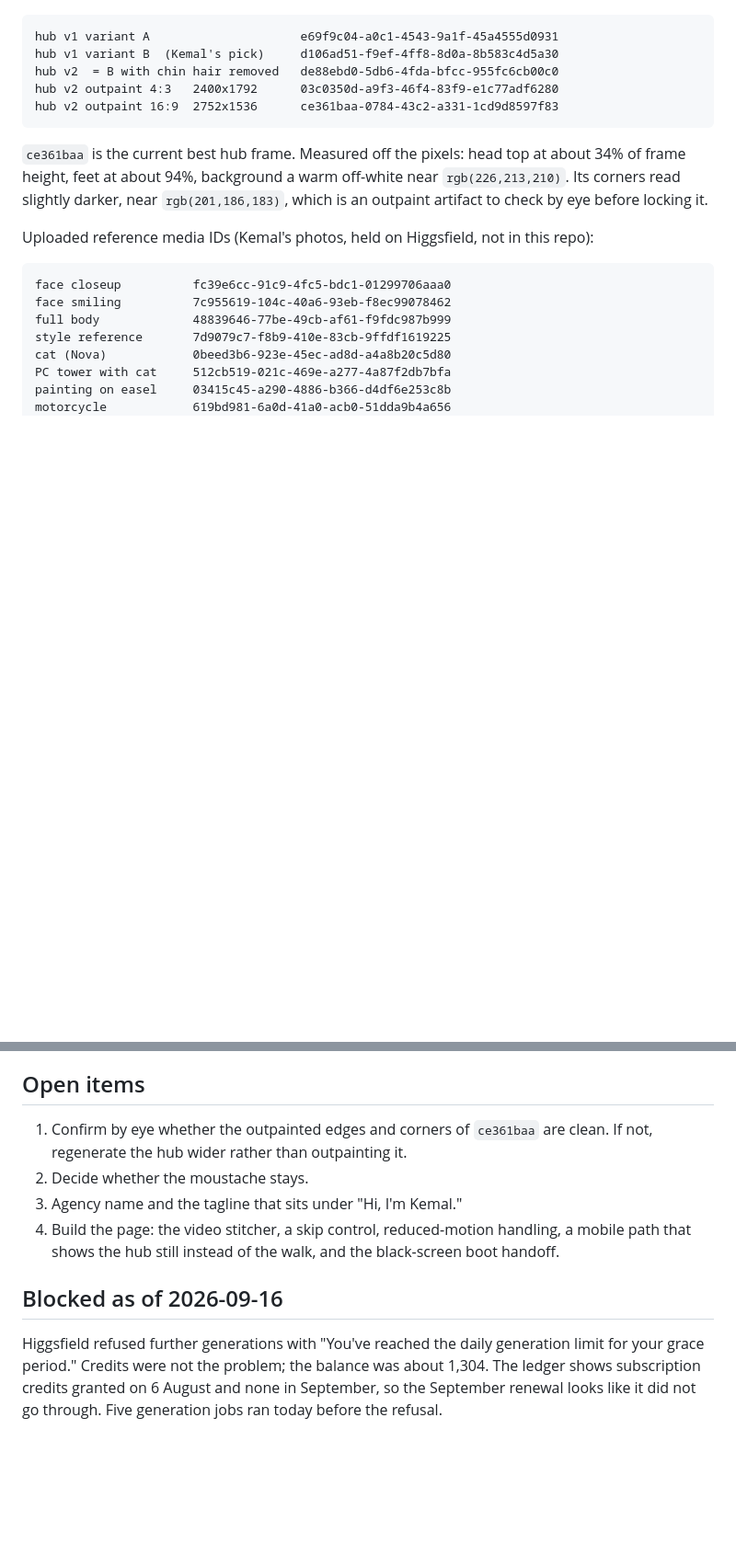
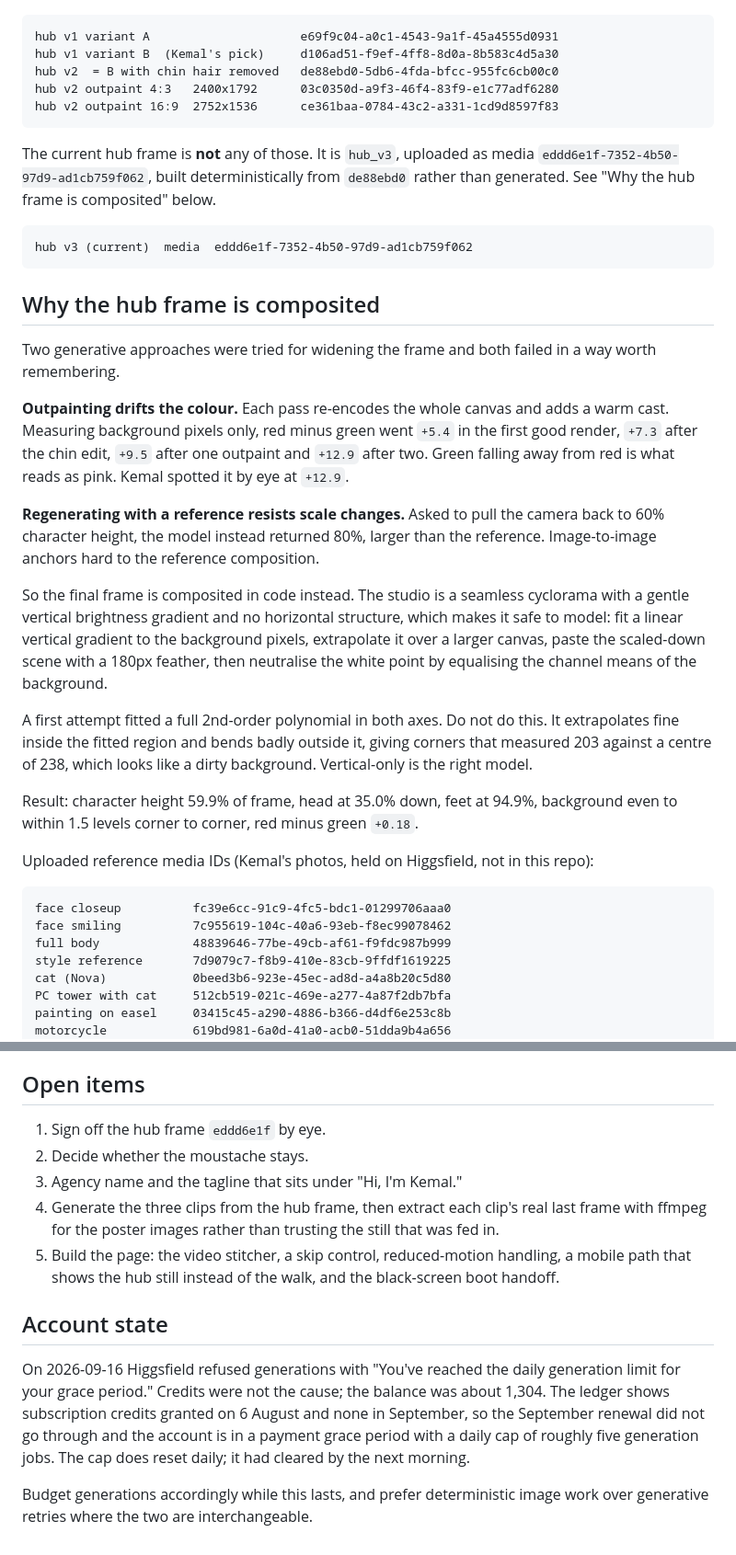
Before and after one commit to kemalrahmandesign/portfolio, a Markdown page: docs/hero-production-notes.md, 2 parts joined by grey strips. Shown at 92% size. GitHub-like rendering; blank space fills up the shorter version.

Commit message:
Lock the hub frame and record why it is composited
Widening the frame generatively failed twice: outpainting drifted the
background toward pink on every pass, and regenerating from a reference made
the character larger rather than smaller. The frame is now built in code from
the approved render, which fixes both the framing and the colour cast.

Records the measurements, the polynomial-fit mistake to avoid, and the account
grace-period limit that constrains how many generations are available per day.

Co-Authored-By: Claude Opus 5 <noreply@anthropic.com>
Claude-Session: https://claude.ai/code/session_01NTgCUUbHxUvbY4TtuRVUmW

````diff
--- a/docs/hero-production-notes.md
+++ b/docs/hero-production-notes.md
@@ -57,10 +57,43 @@ hub v2 outpaint 4:3   2400x1792      03c0350d-a9f3-46f4-83f9-e1c77adf6280
 hub v2 outpaint 16:9  2752x1536      ce361baa-0784-43c2-a331-1cd9d8597f83
 ```
 
-`ce361baa` is the current best hub frame. Measured off the pixels: head top at
-about 34% of frame height, feet at about 94%, background a warm off-white near
-`rgb(226,213,210)`. Its corners read slightly darker, near `rgb(201,186,183)`,
-which is an outpaint artifact to check by eye before locking it.
+The current hub frame is **not** any of those. It is `hub_v3`, uploaded as media
+`eddd6e1f-7352-4b50-97d9-ad1cb759f062`, built deterministically from `de88ebd0`
+rather than generated. See "Why the hub frame is composited" below.
+
+```
+hub v3 (current)  media  eddd6e1f-7352-4b50-97d9-ad1cb759f062
+```
+
+## Why the hub frame is composited
+
+Two generative approaches were tried for widening the frame and both failed in a
+way worth remembering.
+
+**Outpainting drifts the colour.** Each pass re-encodes the whole canvas and adds
+a warm cast. Measuring background pixels only, red minus green went `+5.4` in the
+first good render, `+7.3` after the chin edit, `+9.5` after one outpaint and
+`+12.9` after two. Green falling away from red is what reads as pink. Kemal
+spotted it by eye at `+12.9`.
+
+**Regenerating with a reference resists scale changes.** Asked to pull the camera
+back to 60% character height, the model instead returned 80%, larger than the
+reference. Image-to-image anchors hard to the reference composition.
+
+So the final frame is composited in code instead. The studio is a seamless
+cyclorama with a gentle vertical brightness gradient and no horizontal structure,
+which makes it safe to model: fit a linear vertical gradient to the background
+pixels, extrapolate it over a larger canvas, paste the scaled-down scene with a
+180px feather, then neutralise the white point by equalising the channel means of
+the background.
+
+A first attempt fitted a full 2nd-order polynomial in both axes. Do not do this.
+It extrapolates fine inside the fitted region and bends badly outside it, giving
+corners that measured 203 against a centre of 238, which looks like a dirty
+background. Vertical-only is the right model.
+
+Result: character height 59.9% of frame, head at 35.0% down, feet at 94.9%,
+background even to within 1.5 levels corner to corner, red minus green `+0.18`.
 
 Uploaded reference media IDs (Kemal's photos, held on Higgsfield, not in this repo):
 
@@ -86,18 +119,24 @@ and FLUX 3 covers 5 to 20 seconds at 1080p.
 
 ## Open items
 
-1. Confirm by eye whether the outpainted edges and corners of `ce361baa` are
-   clean. If not, regenerate the hub wider rather than outpainting it.
+1. Sign off the hub frame `eddd6e1f` by eye.
 2. Decide whether the moustache stays.
 3. Agency name and the tagline that sits under "Hi, I'm Kemal."
-4. Build the page: the video stitcher, a skip control, reduced-motion handling,
+4. Generate the three clips from the hub frame, then extract each clip's real
+   last frame with ffmpeg for the poster images rather than trusting the still
+   that was fed in.
+5. Build the page: the video stitcher, a skip control, reduced-motion handling,
    a mobile path that shows the hub still instead of the walk, and the
    black-screen boot handoff.
 
-## Blocked as of 2026-09-16
+## Account state
 
-Higgsfield refused further generations with "You've reached the daily generation
-limit for your grace period." Credits were not the problem; the balance was about
-1,304. The ledger shows subscription credits granted on 6 August and none in
-September, so the September renewal looks like it did not go through. Five
-generation jobs ran today before the refusal.
+On 2026-09-16 Higgsfield refused generations with "You've reached the daily
+generation limit for your grace period." Credits were not the cause; the balance
+was about 1,304. The ledger shows subscription credits granted on 6 August and
+none in September, so the September renewal did not go through and the account
+is in a payment grace period with a daily cap of roughly five generation jobs.
+The cap does reset daily; it had cleared by the next morning.
+
+Budget generations accordingly while this lasts, and prefer deterministic image
+work over generative retries where the two are interchangeable.
````
